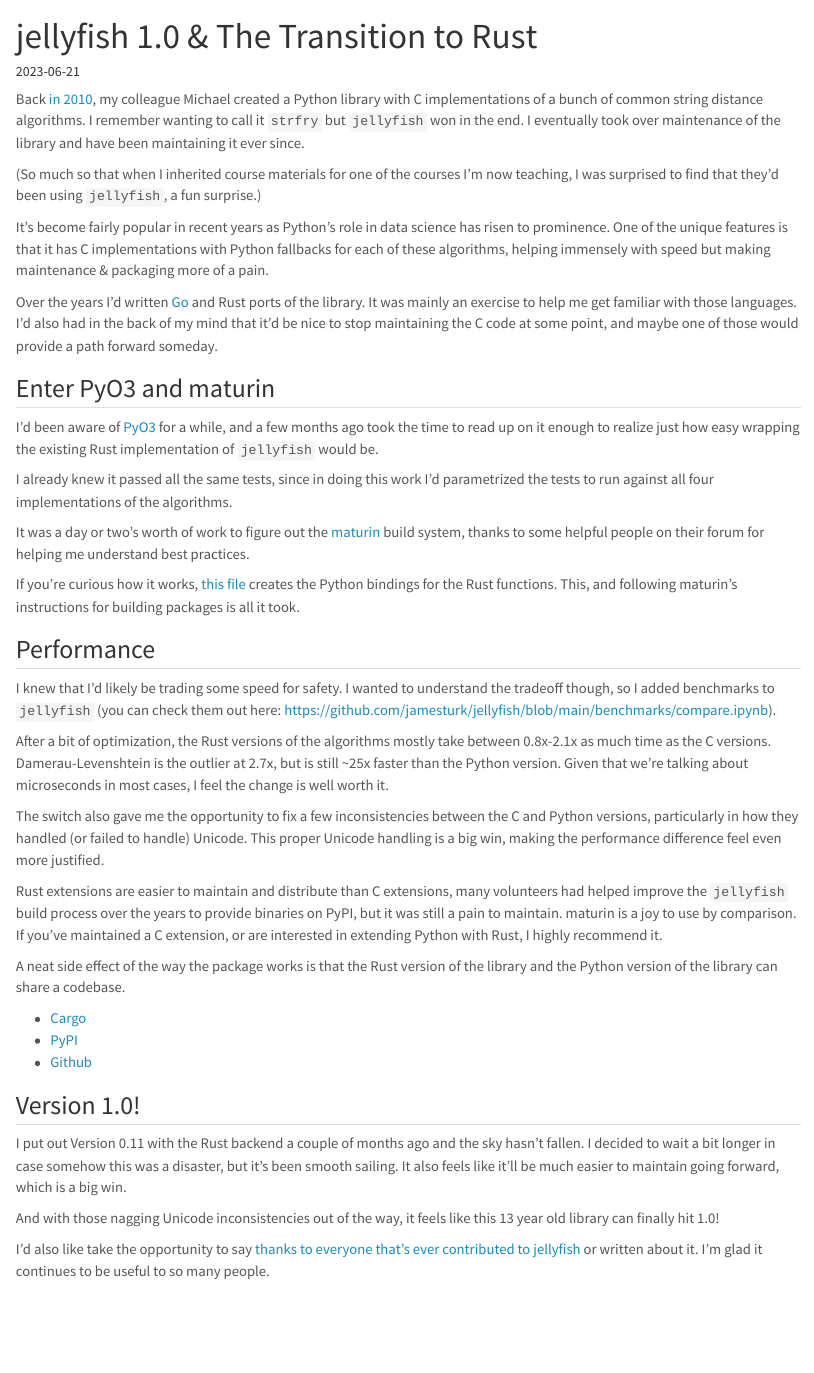
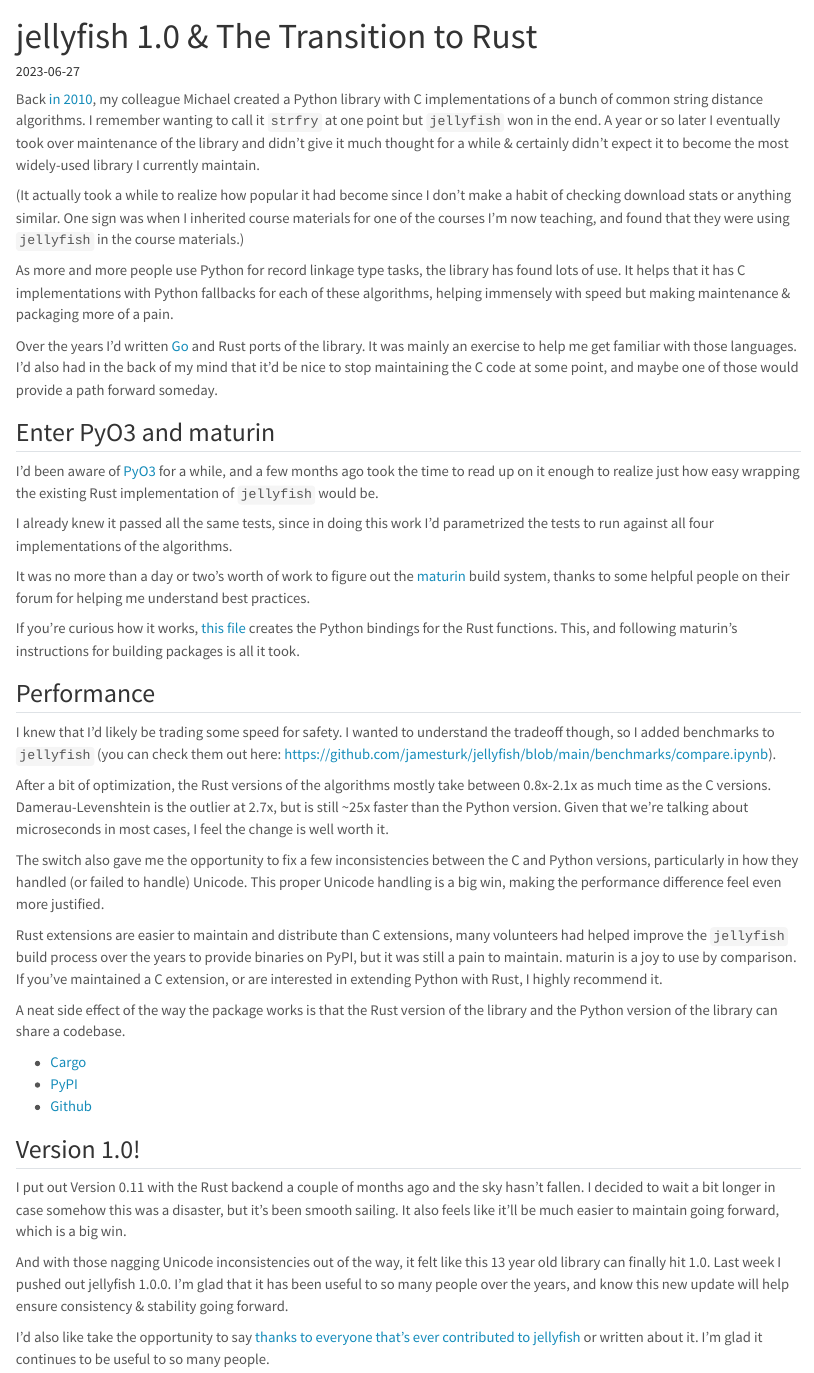
Before and after one commit to jamesturk/jamesturk.net, a Quarto document (posts/jellyfish-is-now-rust/index.qmd): the page in a window 1100 px wide, from its top. Rendered offline with R 4.5, knitr and Pandoc in place of Quarto, with nearby package versions.

Commit message:
jellyfish 1.0

```diff
--- a/posts/jellyfish-is-now-rust/index.qmd
+++ b/posts/jellyfish-is-now-rust/index.qmd
@@ -1,15 +1,15 @@
 ---
-date: "2023-06-21"
+date: "2023-06-27"
 title: "jellyfish 1.0 & The Transition to Rust"
 categories: [rust, jellyfish, python]
 #image: fediverse_logo_prop.png
 ---
 
-Back [in 2010](https://github.com/jamesturk/jellyfish/commits/main?after=2ebc2c647eafce3036d12814b0247cdd55e0be4d+489&branch=main&qualified_name=refs%2Fheads%2Fmain), my colleague Michael created a Python library with C implementations of a bunch of common string distance algorithms. I remember wanting to call it `strfry` but `jellyfish` won in the end. I eventually took over maintenance of the library and have been maintaining it ever since.
+Back [in 2010](https://github.com/jamesturk/jellyfish/commits/main?after=2ebc2c647eafce3036d12814b0247cdd55e0be4d+489&branch=main&qualified_name=refs%2Fheads%2Fmain), my colleague Michael created a Python library with C implementations of a bunch of common string distance algorithms. I remember wanting to call it `strfry` at one point but `jellyfish` won in the end. A year or so later I eventually took over maintenance of the library and didn't give it much thought for a while & certainly didn't expect it to become the most widely-used library I currently maintain.
 
-(So much so that when I inherited course materials for one of the courses I'm now teaching, I was surprised to find that they'd been using `jellyfish`, a fun surprise.)
+(It actually took a while to realize how popular it had become since I don't make a habit of checking download stats or anything similar. One sign was when I inherited course materials for one of the courses I'm now teaching, and found that they were using `jellyfish` in the course materials.)
 
-It's become fairly popular in recent years as Python's role in data science has risen to prominence. One of the unique features is that it has C implementations with Python fallbacks for each of these algorithms, helping immensely with speed but making maintenance & packaging more of a pain.
+As more and more people use Python for record linkage type tasks, the library has found lots of use. It helps that it has C implementations with Python fallbacks for each of these algorithms, helping immensely with speed but making maintenance & packaging more of a pain.
 
 Over the years I'd written [Go](https://github.com/jamesturk/go-jellyfish) and Rust ports of the library. It was mainly an exercise to help me get familiar with those languages. I'd also had in the back of my mind that it'd be nice to stop maintaining the C code at some point, and maybe one of those would provide a path forward someday.
 
@@ -19,7 +19,7 @@
 
 I already knew it passed all the same tests, since in doing this work I'd parametrized the tests to run against all four implementations of the algorithms.
 
-It was a day or two's worth of work to figure out the [maturin](https://github.com/PyO3/maturin) build system, thanks to some helpful people on their forum for helping me understand best practices.
+It was no more than a day or two's worth of work to figure out the [maturin](https://github.com/PyO3/maturin) build system, thanks to some helpful people on their forum for helping me understand best practices.
 
 If you're curious how it works, [this file](https://github.com/jamesturk/jellyfish/blob/main/src/rustyfish.rs) creates the Python bindings for the Rust functions. This, and following maturin's instructions for building packages is all it took.
 
@@ -43,6 +43,6 @@
 
 I put out Version 0.11 with the Rust backend a couple of months ago and the sky hasn't fallen. I decided to wait a bit longer in case somehow this was a disaster, but it's been smooth sailing. It also feels like it'll be much easier to maintain going forward, which is a big win.
 
-And with those nagging Unicode inconsistencies out of the way, it feels like this 13 year old library can finally hit 1.0!
+And with those nagging Unicode inconsistencies out of the way, it felt like this 13 year old library can finally hit 1.0.  Last week I pushed out jellyfish 1.0.0. I'm glad that it has been useful to so many people over the years, and know this new update will help ensure consistency & stability going forward.
 
 I'd also like take the opportunity to say [thanks to everyone that's ever contributed to jellyfish](https://github.com/jamesturk/jellyfish/graphs/contributors) or written about it. I'm glad it continues to be useful to so many people.
```
